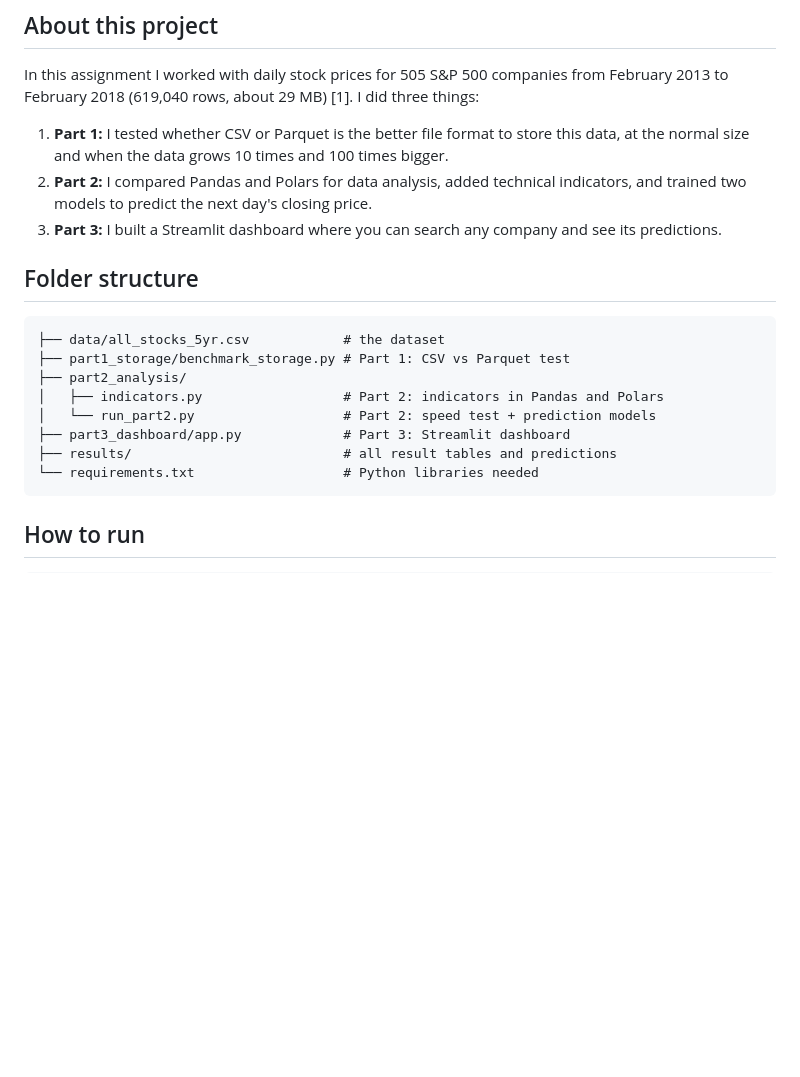
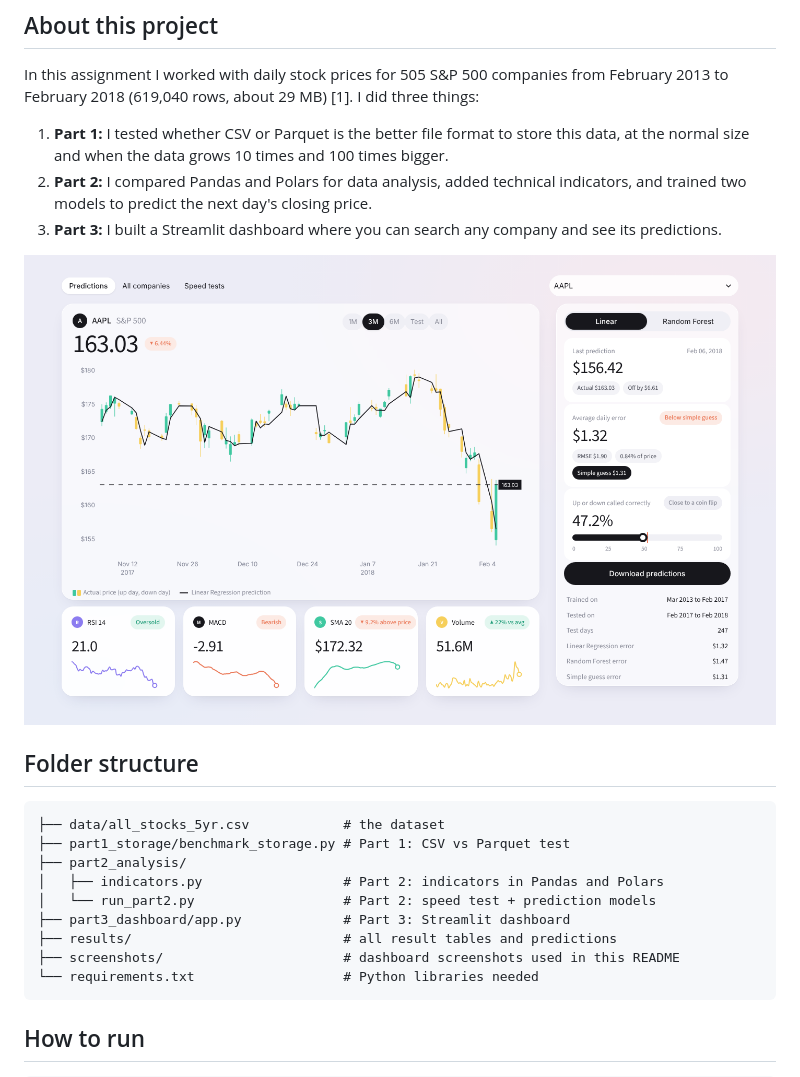
Before and after one commit to kanlayakornchanthanam/csis4260-assignment1, a Markdown page: README.md, the part around one of its changes. Rendered like a GitHub page; pictures changed too: screenshots/1_predictions.png (added); blank space fills up the shorter version.

Commit message:
Add dashboard screenshots to README
Co-Authored-By: Claude Opus 5.5 <noreply@anthropic.com>
Claude-Session: https://claude.ai/code/session_01CjqxYm9y8Xeiw5TQbgsrMM

````diff
--- a/README.md
+++ b/README.md
@@ -11,6 +11,8 @@ In this assignment I worked with daily stock prices for 505 S&P 500 companies fr
 2. **Part 2:** I compared Pandas and Polars for data analysis, added technical indicators, and trained two models to predict the next day's closing price.
 3. **Part 3:** I built a Streamlit dashboard where you can search any company and see its predictions.
 
+![Dashboard preview](screenshots/1_predictions.png)
+
 ## Folder structure
 
 ```
@@ -21,6 +23,7 @@ In this assignment I worked with daily stock prices for 505 S&P 500 companies fr
 │   └── run_part2.py                   # Part 2: speed test + prediction models
 ├── part3_dashboard/app.py             # Part 3: Streamlit dashboard
 ├── results/                           # all result tables and predictions
+├── screenshots/                       # dashboard screenshots used in this README
 └── requirements.txt                   # Python libraries needed
 ```
 
````
Also changed, not shown: other parts of README.md (+14 -0 lines), screenshots/2_search_ticker_full_history.png (added), screenshots/3_all_companies.png (added), screenshots/4_speed_tests.png (added).
